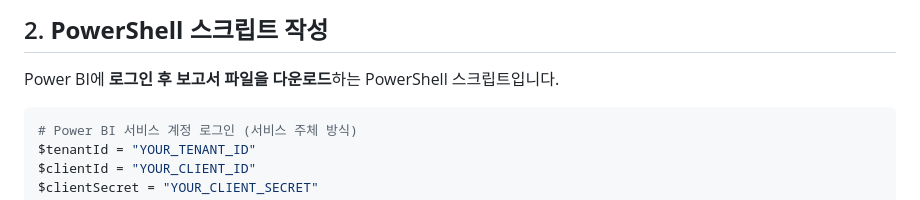
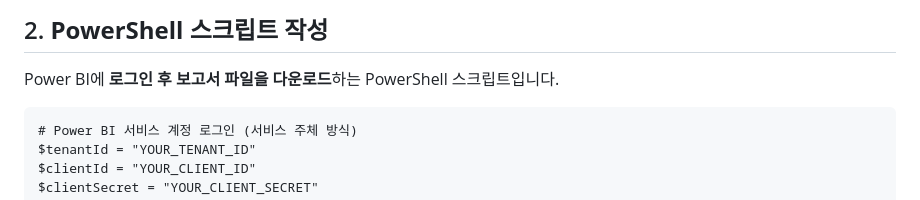
Before and after one commit to J-paku/TODO, a Markdown page: README.md, the part around the change printed below. Drawn GitHub-style.

````diff
--- a/README.md
+++ b/README.md
@@ -138,7 +138,7 @@ Power BI 서비스에서 서비스 주체(Service Principal)를 활성화해야
 ## 2. **PowerShell 스크립트 작성**
 Power BI에 **로그인 후 보고서 파일을 다운로드**하는 PowerShell 스크립트입니다.
 
-```powershell
+```
 # Power BI 서비스 계정 로그인 (서비스 주체 방식)
 $tenantId = "YOUR_TENANT_ID"
 $clientId = "YOUR_CLIENT_ID"
````
Also changed, not shown: other parts of README.md (+2 -2 lines).
